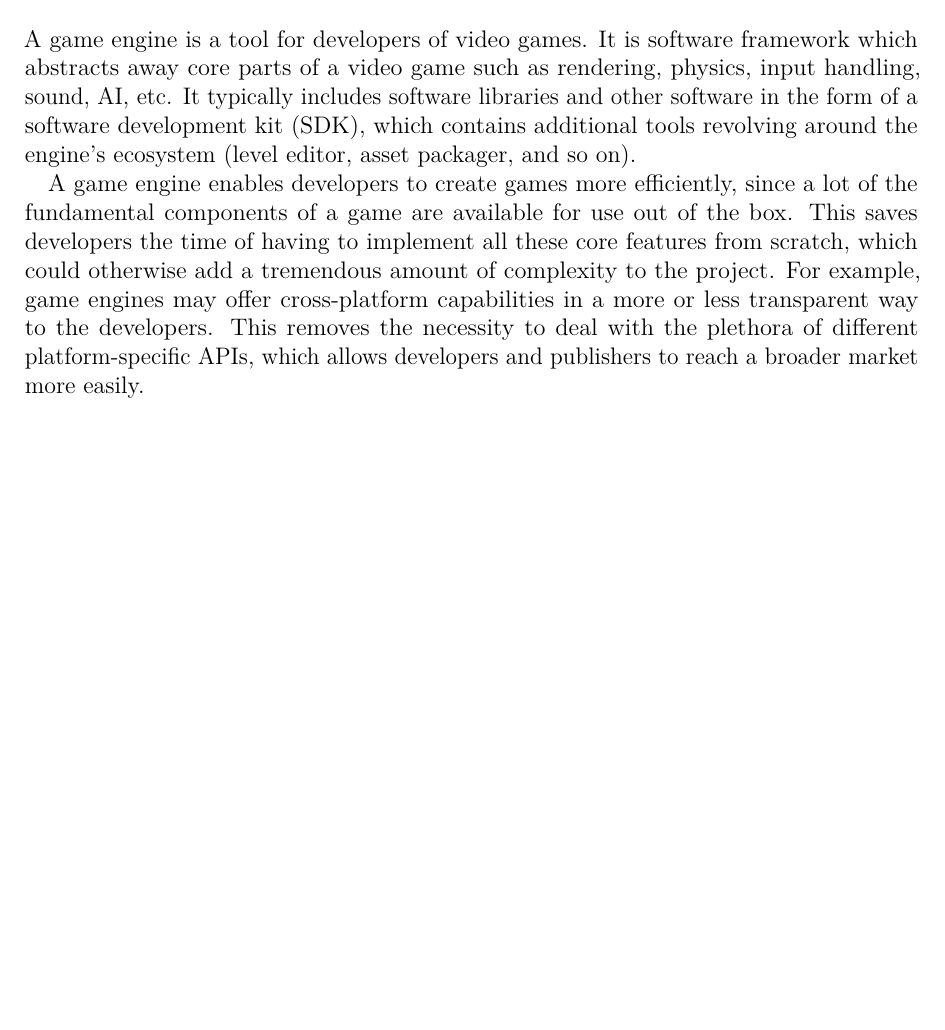
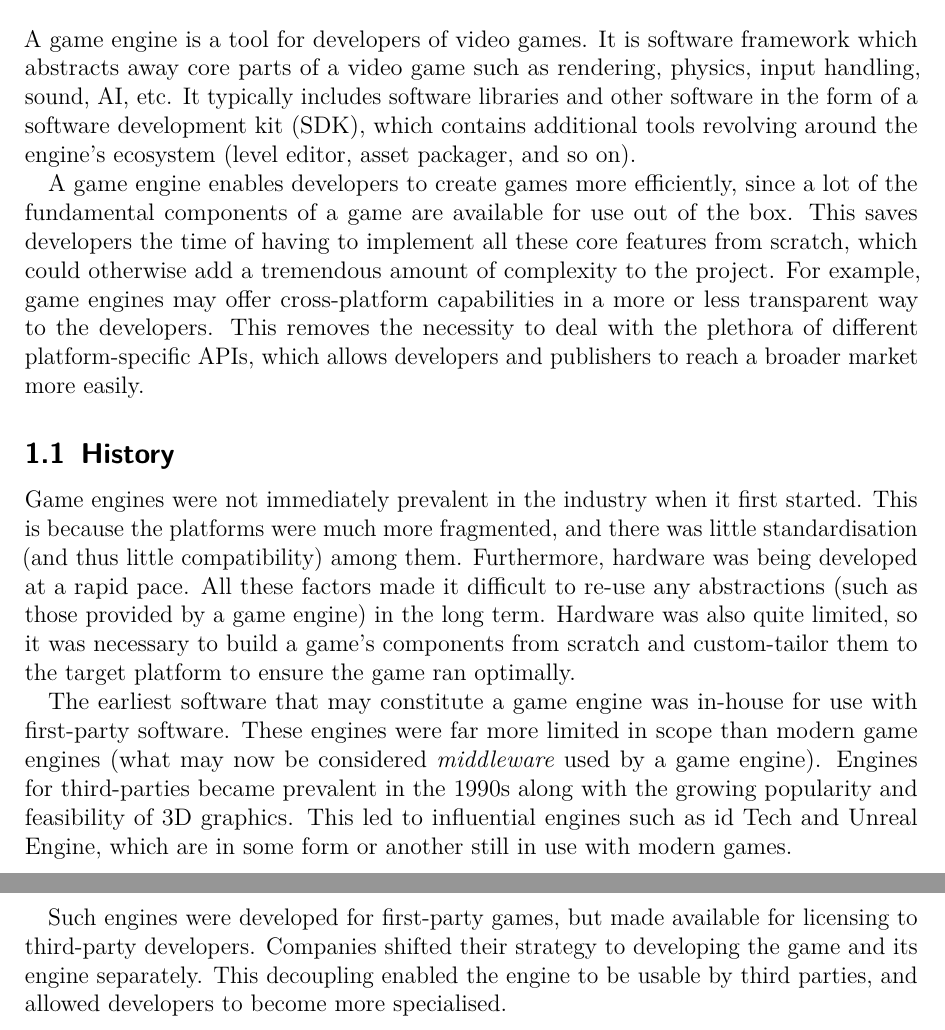
Before and after one commit to MarkKoz/comp-565, a LaTeX document (doc/report.tex): part of the page before the commit and two parts of pages 1 and 2 of 2 after it, the two joined at a grey line, cut so that both start at the same text, the shorter picture padded with empty space. Compiled offline with pdfLaTeX.

Commit message:
Write history

```diff
--- a/doc/report.tex
+++ b/doc/report.tex
@@ -12,4 +12,11 @@ A game engine is a tool for developers of video games. It is software framework
 
 A game engine enables developers to create games more efficiently, since a lot of the fundamental components of a game are available for use out of the box. This saves developers the time of having to implement all these core features from scratch, which could otherwise add a tremendous amount of complexity to the project. For example, game engines may offer cross-platform capabilities in a more or less transparent way to the developers. This removes the necessity to deal with the plethora of different platform-specific APIs, which allows developers and publishers to reach a broader market more easily.
 
+\subsection{History}
+Game engines were not immediately prevalent in the industry when it first started. This is because the platforms were much more fragmented, and there was little standardisation (and thus little compatibility) among them. Furthermore, hardware was being developed at a rapid pace. All these factors made it difficult to re-use any abstractions (such as those provided by a game engine) in the long term. Hardware was also quite limited, so it was necessary to build a game's components from scratch and custom-tailor them to the target platform to ensure the game ran optimally.
+
+The earliest software that may constitute a game engine was in-house for use with first-party software. These engines were far more limited in scope than modern game engines (what may now be considered \textit{middleware} used by a game engine). Engines for third-parties became prevalent in the 1990s along with the growing popularity and feasibility of 3D graphics. This led to influential engines such as id Tech and Unreal Engine, which are in some form or another still in use with modern games.
+
+Such engines were developed for first-party games, but made available for licensing to third-party developers. Companies shifted their strategy to developing the game and its engine separately. This decoupling enabled the engine to be usable by third parties, and allowed developers to become more specialised.
+
 \end{document}
```
